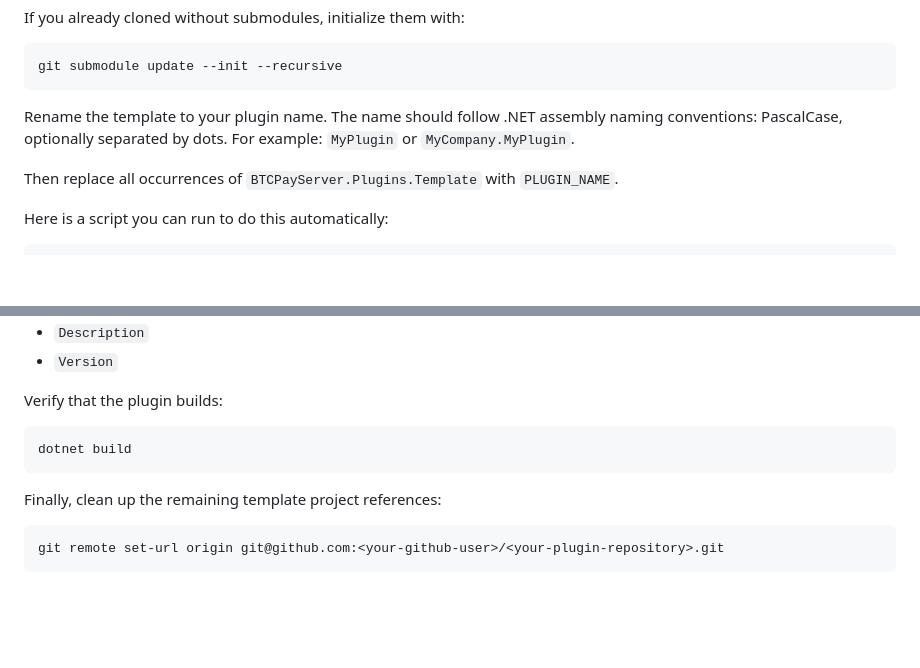
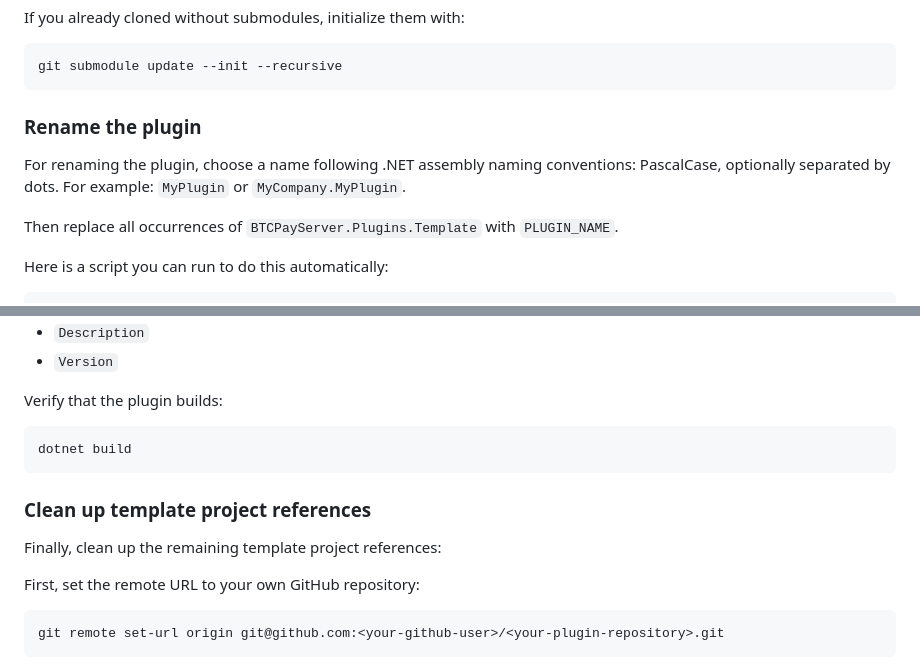
Before and after one commit to lefteri28-afk/dpb-ver6, a Markdown page: README.md, 2 parts joined by grey strips. Drawn GitHub-style; blank space fills up the shorter version.

Commit message:
Improve strucutre

````diff
--- a/README.md
+++ b/README.md
@@ -25,7 +25,9 @@ If you already cloned without submodules, initialize them with:
 git submodule update --init --recursive
 ```
 
-Rename the template to your plugin name. The name should follow .NET assembly naming conventions: PascalCase, optionally separated by dots. For example: `MyPlugin` or `MyCompany.MyPlugin`.
+### Rename the plugin
+
+For renaming the plugin, choose a name following .NET assembly naming conventions: PascalCase, optionally separated by dots. For example: `MyPlugin` or `MyCompany.MyPlugin`.
 
 Then replace all occurrences of `BTCPayServer.Plugins.Template` with `PLUGIN_NAME`.
 
@@ -58,8 +60,11 @@ Verify that the plugin builds:
 dotnet build
 ```
 
+### Clean up template project references
+
 Finally, clean up the remaining template project references:
 
+First, set the remote URL to your own GitHub repository:
 ```bash
 git remote set-url origin git@github.com:<your-github-user>/<your-plugin-repository>.git
 ```
````
